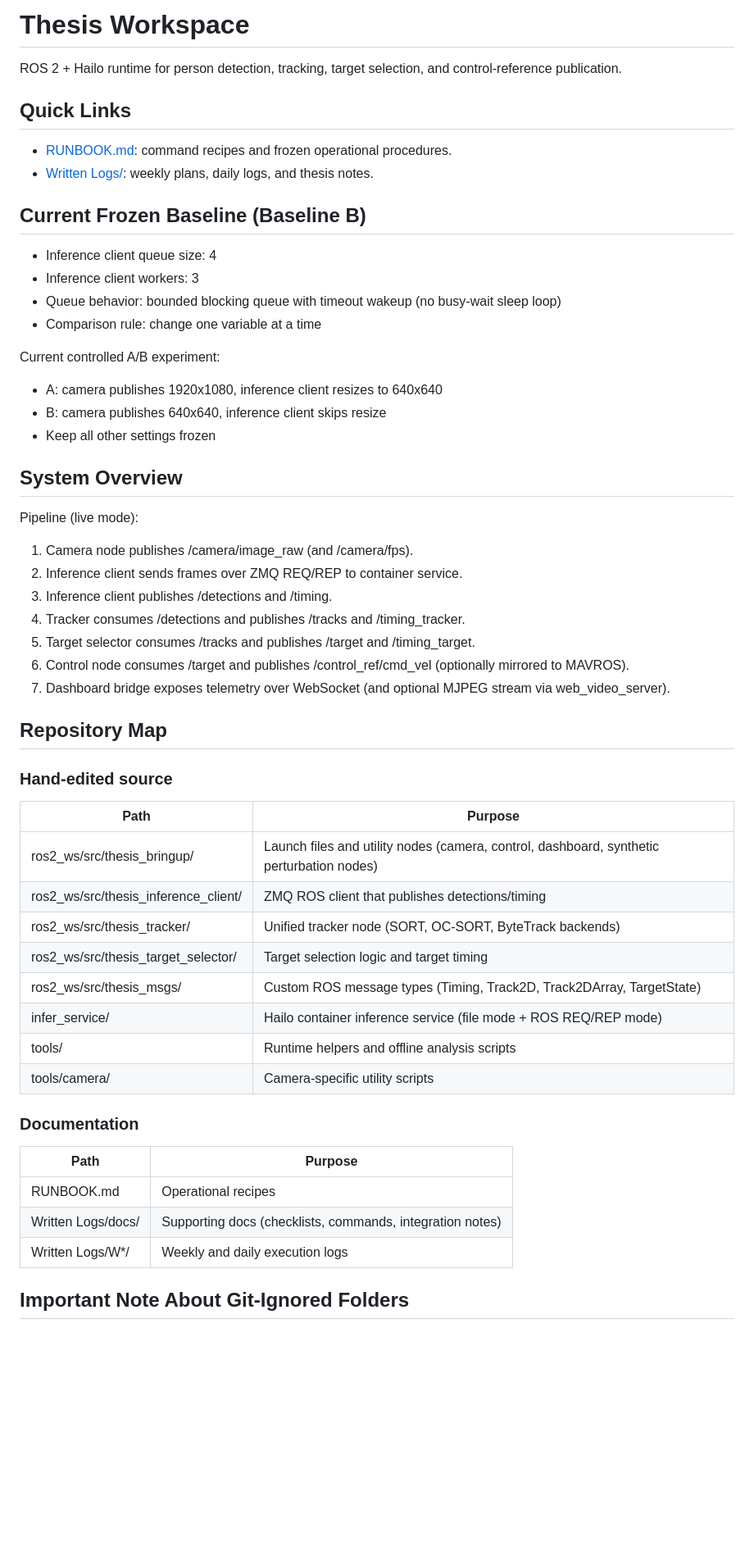
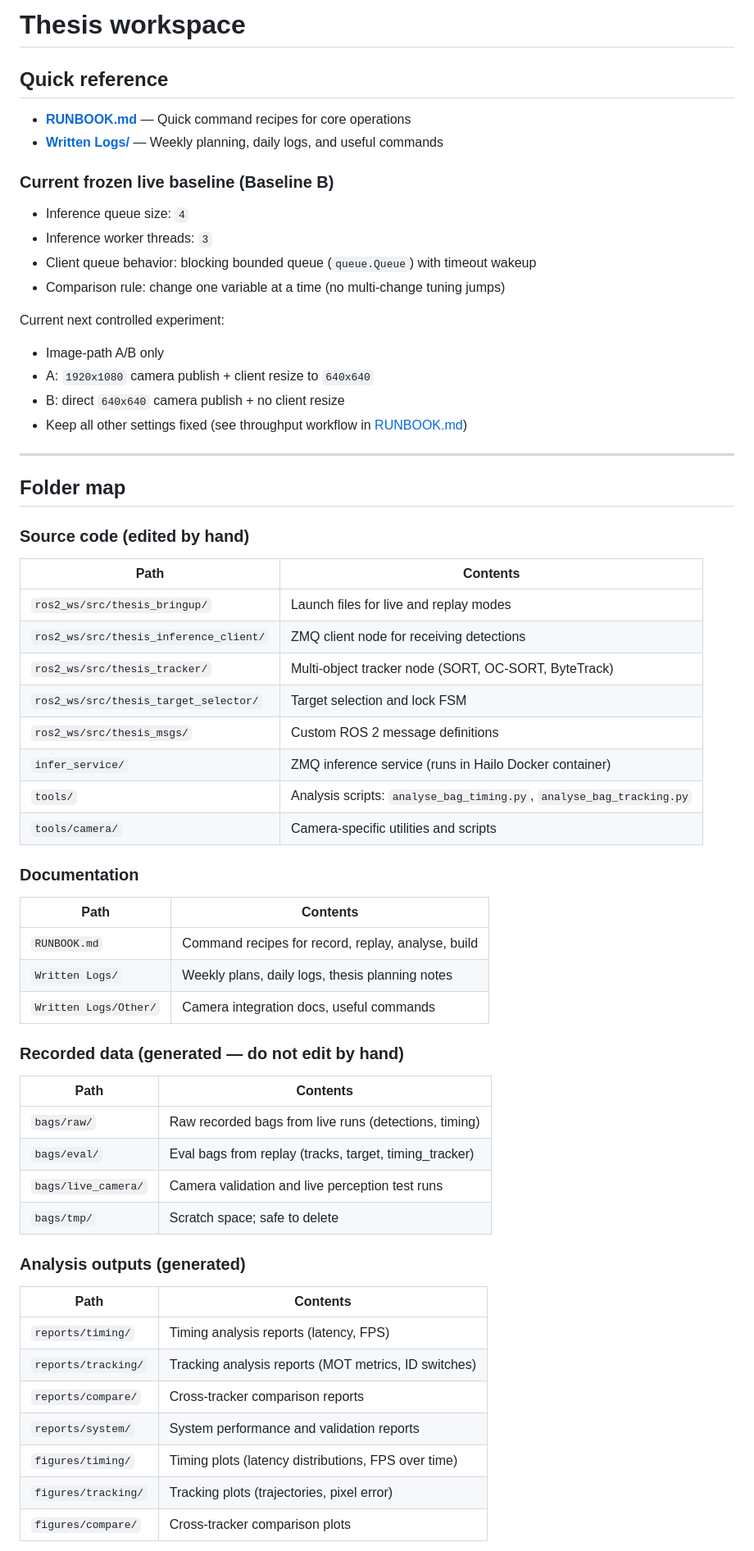
Before and after one commit to FRCTavares/IST-Thesis-Code, a Markdown page: README.md, the part around one of its changes. Shown at 82% size. Drawn GitHub-style; blank space fills up the shorter version.

```diff
--- a/README.md
+++ b/README.md
@@ -1,59 +1,62 @@
-# Thesis Workspace
+# Thesis workspace
 
-ROS 2 + Hailo runtime for person detection, tracking, target selection, and control-reference publication.
+## Quick reference
 
-## Quick Links
+- **[RUNBOOK.md](RUNBOOK.md)** — Quick command recipes for core operations
+- **[Written Logs/](Written%20Logs/)** — Weekly planning, daily logs, and useful commands
 
-- [RUNBOOK.md](RUNBOOK.md): command recipes and frozen operational procedures.
-- [Written Logs/](Written%20Logs/): weekly plans, daily logs, and thesis notes.
+### Current frozen live baseline (Baseline B)
 
-## Current Frozen Baseline (Baseline B)
+- Inference queue size: `4`
+- Inference worker threads: `3`
+- Client queue behavior: blocking bounded queue (`queue.Queue`) with timeout wakeup
+- Comparison rule: change one variable at a time (no multi-change tuning jumps)
 
-- Inference client queue size: 4
-- Inference client workers: 3
-- Queue behavior: bounded blocking queue with timeout wakeup (no busy-wait sleep loop)
-- Comparison rule: change one variable at a time
+Current next controlled experiment:
+- Image-path A/B only
+- A: `1920x1080` camera publish + client resize to `640x640`
+- B: direct `640x640` camera publish + no client resize
+- Keep all other settings fixed (see throughput workflow in [RUNBOOK.md](RUNBOOK.md))
 
-Current controlled A/B experiment:
+---
 
-- A: camera publishes 1920x1080, inference client resizes to 640x640
-- B: camera publishes 640x640, inference client skips resize
-- Keep all other settings frozen
+## Folder map
 
-## System Overview
-
-Pipeline (live mode):
-
-1. Camera node publishes /camera/image_raw (and /camera/fps).
-2. Inference client sends frames over ZMQ REQ/REP to container service.
-3. Inference client publishes /detections and /timing.
-4. Tracker consumes /detections and publishes /tracks and /timing_tracker.
-5. Target selector consumes /tracks and publishes /target and /timing_target.
-6. Control node consumes /target and publishes /control_ref/cmd_vel (optionally mirrored to MAVROS).
-7. Dashboard bridge exposes telemetry over WebSocket (and optional MJPEG stream via web_video_server).
-
-## Repository Map
-
-### Hand-edited source
-
-| Path | Purpose |
-| --- | --- |
-| ros2_ws/src/thesis_bringup/ | Launch files and utility nodes (camera, control, dashboard, synthetic perturbation nodes) |
-| ros2_ws/src/thesis_inference_client/ | ZMQ ROS client that publishes detections/timing |
-| ros2_ws/src/thesis_tracker/ | Unified tracker node (SORT, OC-SORT, ByteTrack backends) |
-| ros2_ws/src/thesis_target_selector/ | Target selection logic and target timing |
-| ros2_ws/src/thesis_msgs/ | Custom ROS message types (Timing, Track2D, Track2DArray, TargetState) |
-| infer_service/ | Hailo container inference service (file mode + ROS REQ/REP mode) |
-| tools/ | Runtime helpers and offline analysis scripts |
-| tools/camera/ | Camera-specific utility scripts |
+### Source code (edited by hand)
+| Path | Contents |
+|---|---|
+| `ros2_ws/src/thesis_bringup/` | Launch files for live and replay modes |
+| `ros2_ws/src/thesis_inference_client/` | ZMQ client node for receiving detections |
+| `ros2_ws/src/thesis_tracker/` | Multi-object tracker node (SORT, OC-SORT, ByteTrack) |
+| `ros2_ws/src/thesis_target_selector/` | Target selection and lock FSM |
+| `ros2_ws/src/thesis_msgs/` | Custom ROS 2 message definitions |
+| `infer_service/` | ZMQ inference service (runs in Hailo Docker container) |
+| `tools/` | Analysis scripts: `analyse_bag_timing.py`, `analyse_bag_tracking.py` |
+| `tools/camera/` | Camera-specific utilities and scripts |
 
 ### Documentation
+| Path | Contents |
+|---|---|
+| `RUNBOOK.md` | Command recipes for record, replay, analyse, build |
+| `Written Logs/` | Weekly plans, daily logs, thesis planning notes |
+| `Written Logs/Other/` | Camera integration docs, useful commands |
 
-| Path | Purpose |
-| --- | --- |
-| RUNBOOK.md | Operational recipes |
-| Written Logs/docs/ | Supporting docs (checklists, commands, integration notes) |
-| Written Logs/W*/ | Weekly and daily execution logs |
+### Recorded data (generated — do not edit by hand)
+| Path | Contents |
+|---|---|
+| `bags/raw/` | Raw recorded bags from live runs (detections, timing) |
+| `bags/eval/` | Eval bags from replay (tracks, target, timing_tracker) |
+| `bags/live_camera/` | Camera validation and live perception test runs |
+| `bags/tmp/` | Scratch space; safe to delete |
 
-## Important Note About Git-Ignored Folders
+### Analysis outputs (generated)
+| Path | Contents |
+|---|---|
+| `reports/timing/` | Timing analysis reports (latency, FPS) |
+| `reports/tracking/` | Tracking analysis reports (MOT metrics, ID switches) |
+| `reports/compare/` | Cross-tracker comparison reports |
+| `reports/system/` | System performance and validation reports |
+| `figures/timing/` | Timing plots (latency distributions, FPS over time) |
+| `figures/tracking/` | Tracking plots (trajectories, pixel error) |
+| `figures/compare/` | Cross-tracker comparison plots |
 
```
Also changed, not shown: other parts of README.md (+139 -137 lines).
